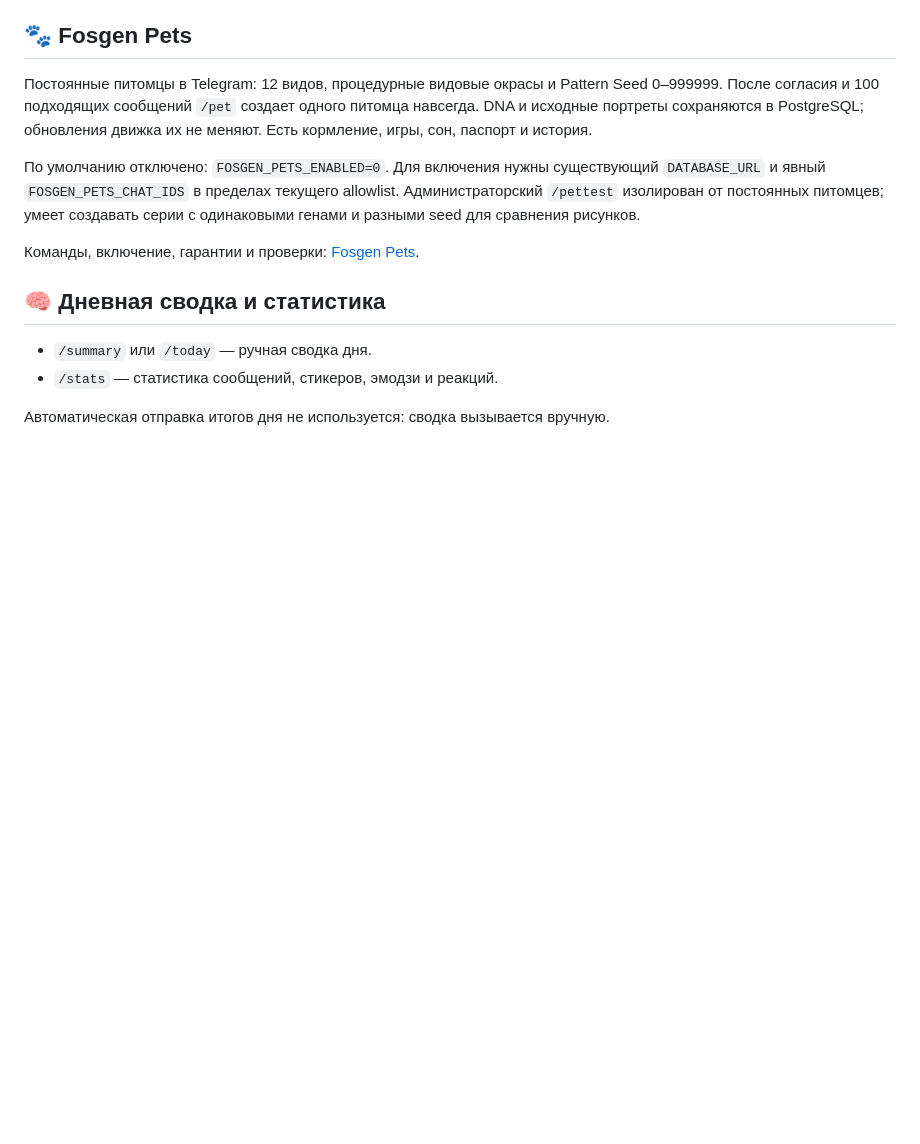
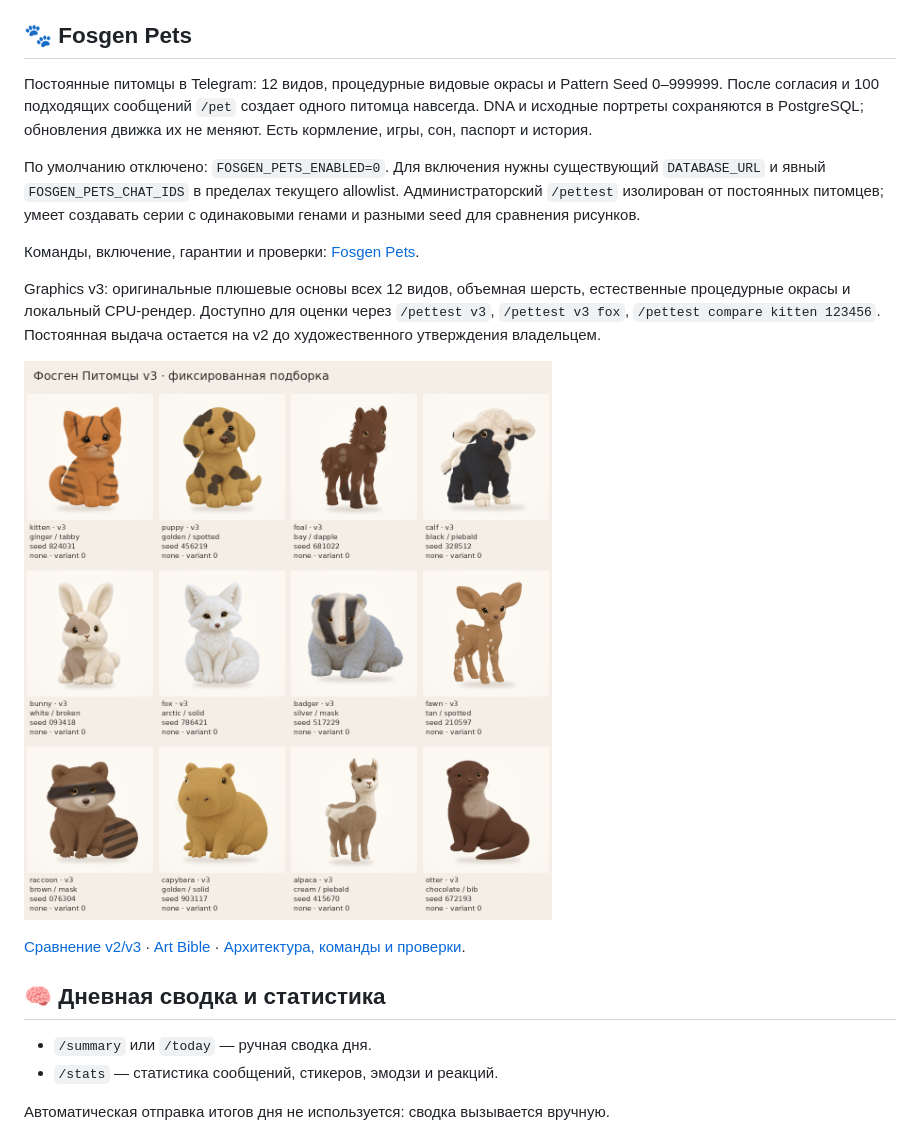
Before and after one commit to DizzyZ7/telegram-antispam-bot, a Markdown page: README.md, the part around the change. Drawn GitHub-style; pictures changed too: docs/fosgen-pets-v3/hero-12.png (added); blank space fills up the shorter version.

```diff
--- a/README.md
+++ b/README.md
@@ -80,6 +80,17 @@ WRITERS_SUBMISSION_PORT=8080
 серии с одинаковыми генами и разными seed для сравнения рисунков.
 
 Команды, включение, гарантии и проверки: [Fosgen Pets](docs/fosgen-pets-design.md).
+
+Graphics v3: оригинальные плюшевые основы всех 12 видов, объемная шерсть,
+естественные процедурные окрасы и локальный CPU-рендер. Доступно для оценки
+через `/pettest v3`, `/pettest v3 fox`, `/pettest compare kitten 123456`.
+Постоянная выдача остается на v2 до художественного утверждения владельцем.
+
+![Плюшевая коллекция v3](docs/fosgen-pets-v3/hero-12.png)
+
+[Сравнение v2/v3](docs/fosgen-pets-v3/comparison-v2-v3.png) ·
+[Art Bible](docs/fosgen-pets-v3/art-bible.md) ·
+[Архитектура, команды и проверки](docs/fosgen-pets-v3/README.md).
 
 ## 🧠 Дневная сводка и статистика
 
```
Also changed, not shown: docs/fosgen-pets-v3/README.md (added, +122 -0 lines), docs/fosgen-pets-v3/art-bible.md (added, +75 -0 lines), docs/fosgen-pets-v3/implementation.md (added, +84 -0 lines), docs/fosgen-pets-v3/comparison-v2-v3.png (added), docs/fosgen-pets-v3/rare-markings.png (added), 9 other files.
